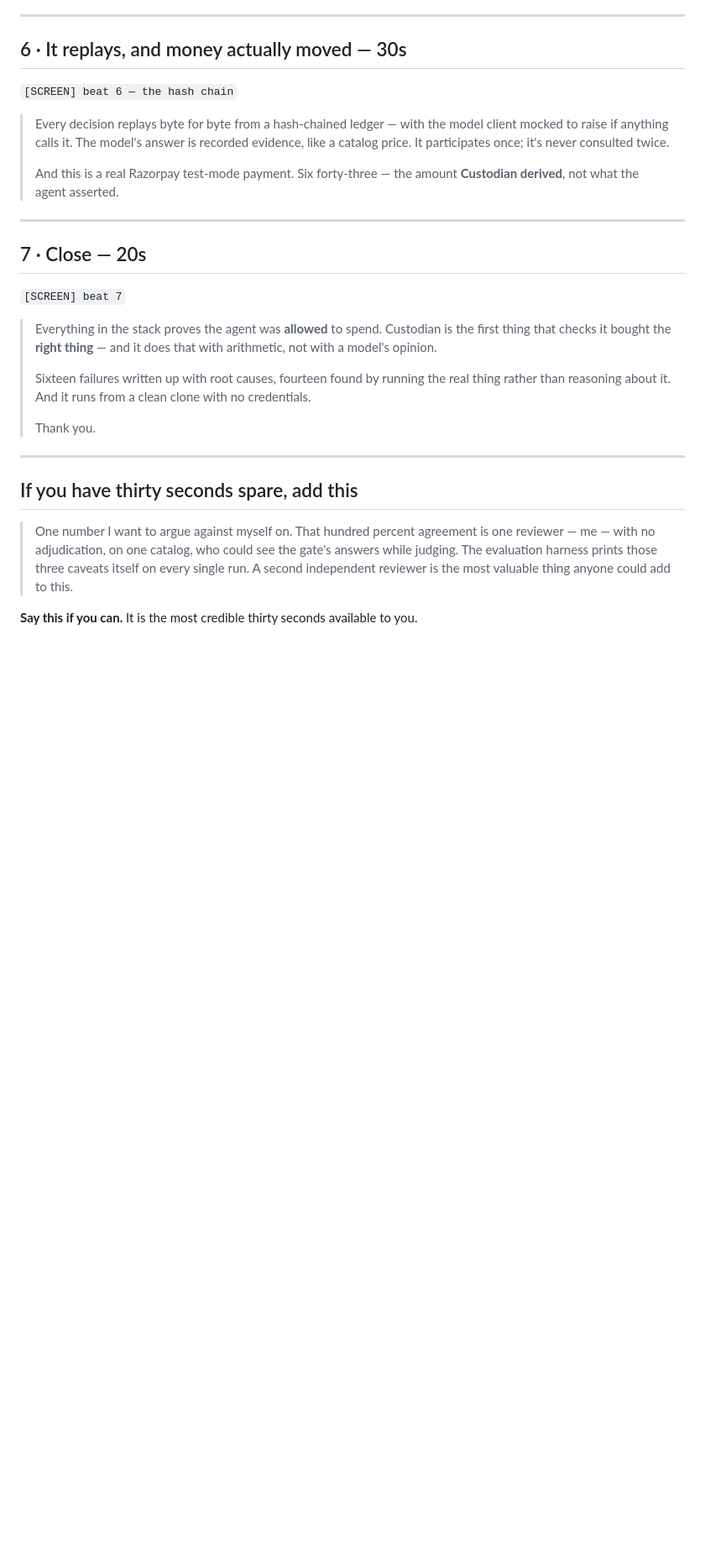
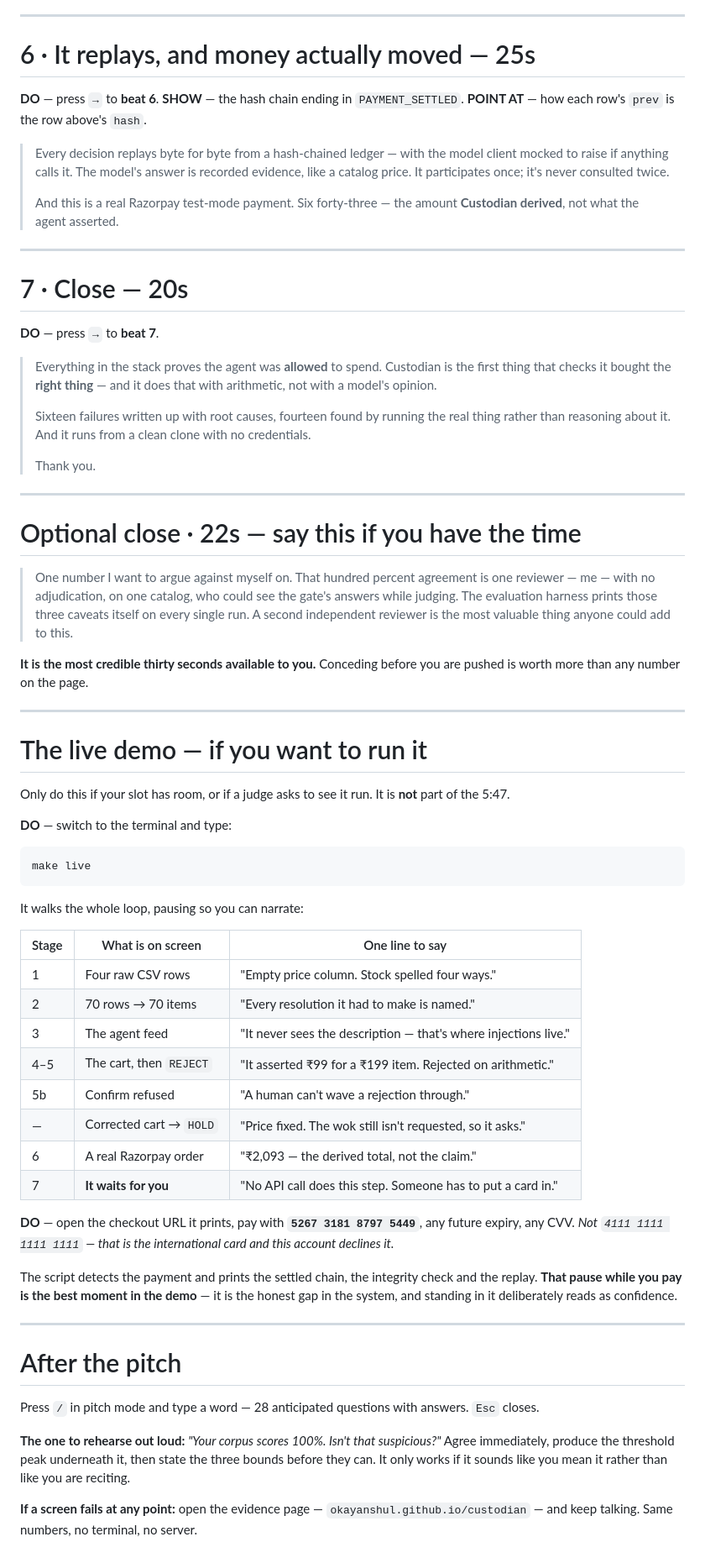
Before and after one commit to OkayAnshul/custodian, a Markdown page: PITCH_SCRIPT.md, the part around one of its changes. Shown at 84% size. Drawn GitHub-style; blank space fills up the shorter version.

````diff
--- a/PITCH_SCRIPT.md
+++ b/PITCH_SCRIPT.md
@@ -164,8 +197,10 @@ thirty seconds.
 ---
 
-## 6 · It replays, and money actually moved — 30s
+# 6 · It replays, and money actually moved — 25s
 
-`[SCREEN] beat 6 — the hash chain`
+**DO** — press `→` to **beat 6**.
+**SHOW** — the hash chain ending in `PAYMENT_SETTLED`.
+**POINT AT** — how each row's `prev` is the row above's `hash`.
 
 > Every decision replays byte for byte from a hash-chained ledger — with the model client
 > mocked to raise if anything calls it. The model's answer is recorded evidence, like a
@@ -176,9 +211,9 @@ thirty seconds.
 
 ---
 
-## 7 · Close — 20s
+# 7 · Close — 20s
 
-`[SCREEN] beat 7`
+**DO** — press `→` to **beat 7**.
 
 > Everything in the stack proves the agent was **allowed** to spend. Custodian is the first
 > thing that checks it bought the **right thing** — and it does that with arithmetic, not
@@ -191,11 +226,59 @@ thirty seconds.
 
 ---
 
-## If you have thirty seconds spare, add this
+# Optional close · 22s — say this if you have the time
 
 > One number I want to argue against myself on. That hundred percent agreement is one
 > reviewer — me — with no adjudication, on one catalog, who could see the gate's answers
 > while judging. The evaluation harness prints those three caveats itself on every single
 > run. A second independent reviewer is the most valuable thing anyone could add to this.
 
-**Say this if you can.** It is the most credible thirty seconds available to you.
+**It is the most credible thirty seconds available to you.** Conceding before you are pushed
+is worth more than any number on the page.
+
+---
+
+# The live demo — if you want to run it
+
+Only do this if your slot has room, or if a judge asks to see it run. It is **not** part of
+the 5:47.
+
+**DO** — switch to the terminal and type:
+
+```bash
+make live
+```
+
+It walks the whole loop, pausing so you can narrate:
+
+| Stage | What is on screen | One line to say |
+|---|---|---|
+| 1 | Four raw CSV rows | "Empty price column. Stock spelled four ways." |
+| 2 | 70 rows → 70 items | "Every resolution it had to make is named." |
+| 3 | The agent feed | "It never sees the description — that's where injections live." |
+| 4–5 | The cart, then `REJECT` | "It asserted ₹99 for a ₹199 item. Rejected on arithmetic." |
+| 5b | Confirm refused | "A human can't wave a rejection through." |
+| — | Corrected cart → `HOLD` | "Price fixed. The wok still isn't requested, so it asks." |
+| 6 | A real Razorpay order | "₹2,093 — the derived total, not the claim." |
+| 7 | **It waits for you** | "No API call does this step. Someone has to put a card in." |
+
+**DO** — open the checkout URL it prints, pay with **`5267 3181 8797 5449`**, any future
+expiry, any CVV. *Not `4111 1111 1111 1111` — that is the international card and this account
+declines it.*
+
+The script detects the payment and prints the settled chain, the integrity check and the
+replay. **That pause while you pay is the best moment in the demo** — it is the honest gap in
+the system, and standing in it deliberately reads as confidence.
+
+---
+
+# After the pitch
+
+Press `/` in pitch mode and type a word — 28 anticipated questions with answers. `Esc` closes.
+
+**The one to rehearse out loud:** *"Your corpus scores 100%. Isn't that suspicious?"* Agree
+immediately, produce the threshold peak underneath it, then state the three bounds before
+they can. It only works if it sounds like you mean it rather than like you are reciting.
+
+**If a screen fails at any point:** open the evidence page — `okayanshul.github.io/custodian` —
+and keep talking. Same numbers, no terminal, no server.
````
Also changed, not shown: other parts of PITCH_SCRIPT.md (+78 -45 lines).
